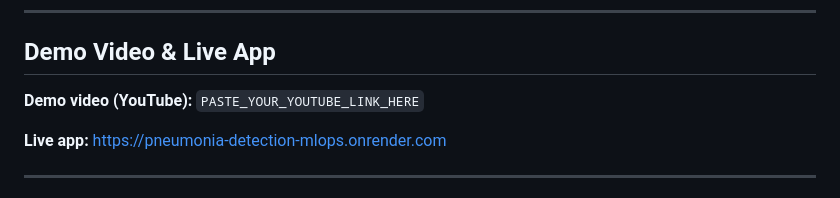
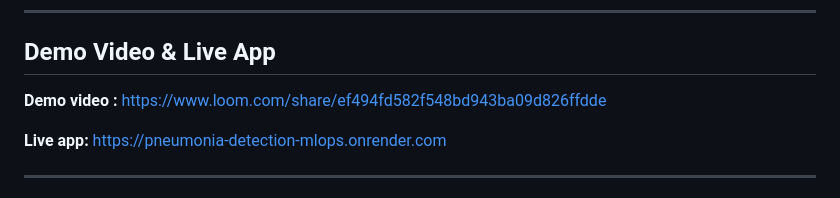
Before and after one commit to mahlet-tilahun/pneumonia-detection-mlops, a Markdown page: README.md, the part around the change. Rendered like a GitHub page.

Commit message:
Update demo video link in README

```diff
--- a/README.md
+++ b/README.md
@@ -25,7 +25,7 @@ visualisations, bulk data upload, and one-click model retraining.
 ---
 
 ## Demo Video & Live App
-**Demo video (YouTube):** `PASTE_YOUR_YOUTUBE_LINK_HERE`
+**Demo video :** https://www.loom.com/share/ef494fd582f548bd943ba09d826ffdde
 
 **Live app:** https://pneumonia-detection-mlops.onrender.com
 
```
